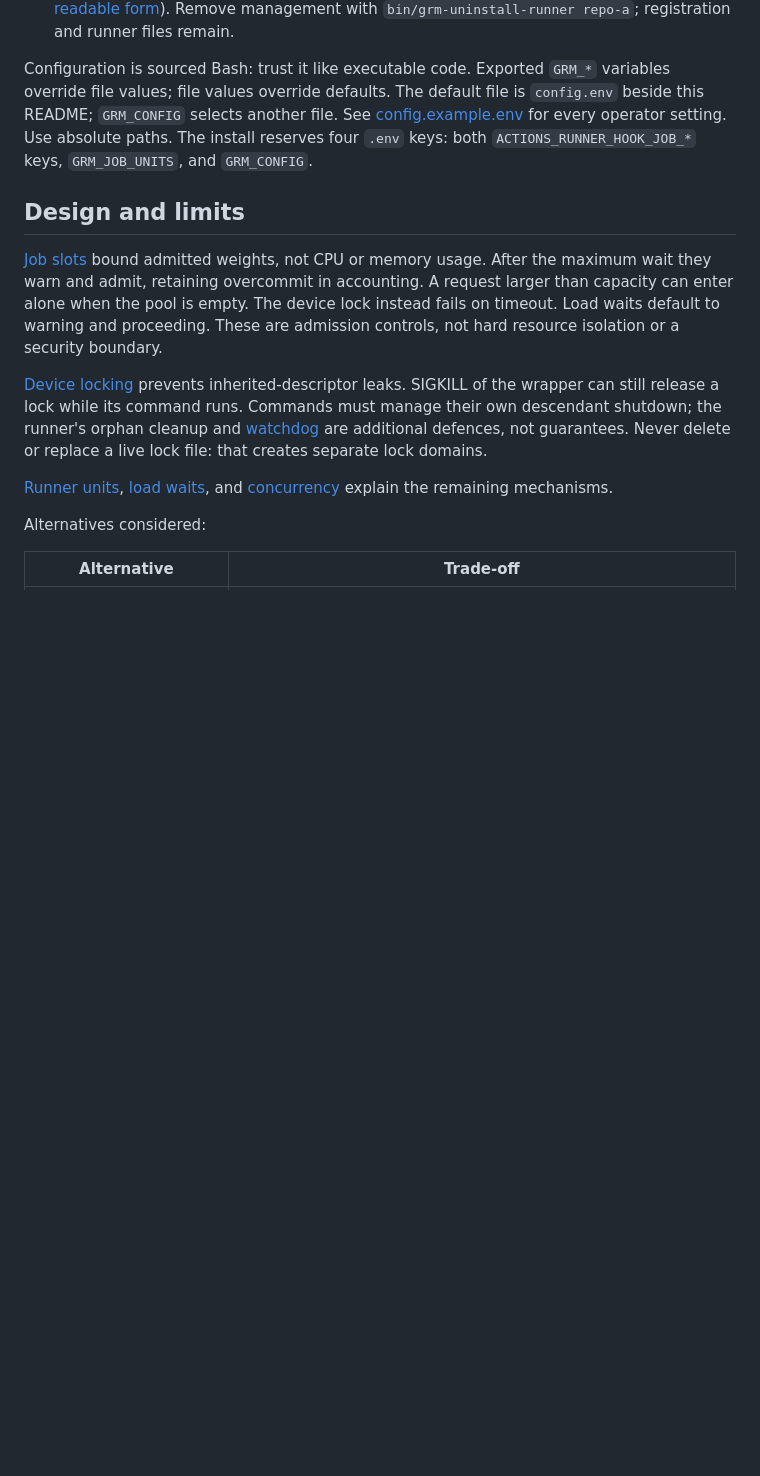
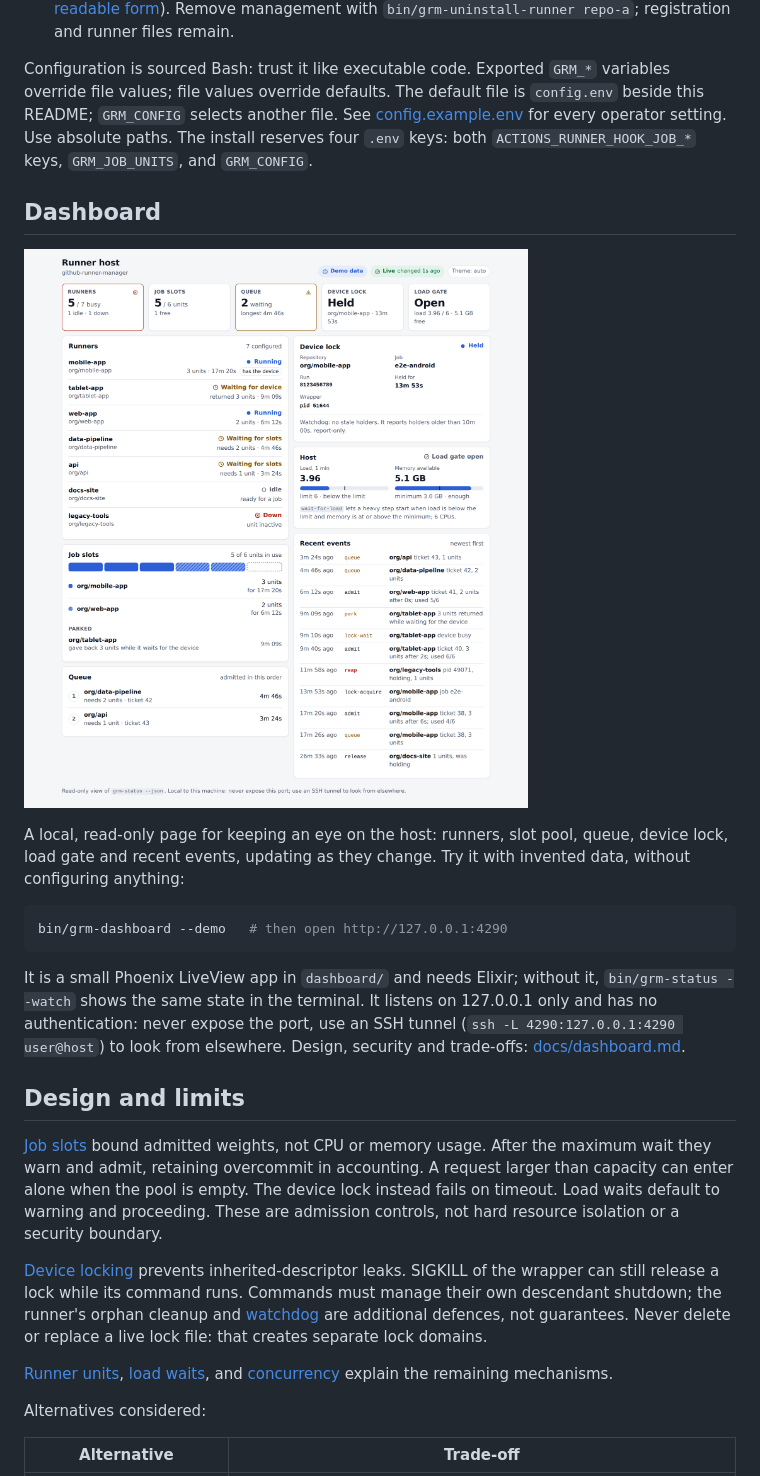
Before and after one commit to dalandro/github-runner-manager, a Markdown page: README.md, the part around one of its changes. GitHub-like rendering; pictures changed too: docs/images/dashboard-desktop-light.png (added); blank space fills up the shorter version.

Commit message:
docs: dashboard design note, README section, demo screenshots
Screenshots show the bundled invented data only.

Co-Authored-By: Claude Fable 5.2 <noreply@anthropic.com>

````diff
--- a/README.md
+++ b/README.md
@@ -84,6 +84,24 @@ is `config.env` beside this README; `GRM_CONFIG` selects another file. See
 paths. The install reserves four `.env` keys: both `ACTIONS_RUNNER_HOOK_JOB_*`
 keys, `GRM_JOB_UNITS`, and `GRM_CONFIG`.
 
+## Dashboard
+
+![Dashboard showing invented demo data](docs/images/dashboard-desktop-light.png)
+
+A local, read-only page for keeping an eye on the host: runners, slot pool,
+queue, device lock, load gate and recent events, updating as they change. Try it
+with invented data, without configuring anything:
+
+```bash
+bin/grm-dashboard --demo   # then open http://127.0.0.1:4290
+```
+
+It is a small Phoenix LiveView app in `dashboard/` and needs Elixir; without it,
+`bin/grm-status --watch` shows the same state in the terminal. It listens on
+127.0.0.1 only and has no authentication: never expose the port, use an SSH
+tunnel (`ssh -L 4290:127.0.0.1:4290 user@host`) to look from elsewhere. Design,
+security and trade-offs: [docs/dashboard.md](docs/dashboard.md).
+
 ## Design and limits
 
 [Job slots](docs/job-slots.md) bound admitted weights, not CPU or memory usage.
````
Also changed, not shown: other parts of README.md (+6 -0 lines), docs/dashboard.md (added, +193 -0 lines), docs/images/dashboard-desktop-dark.png (added), docs/images/dashboard-phone-dark.png (added), docs/images/dashboard-problems-light.png (added).
